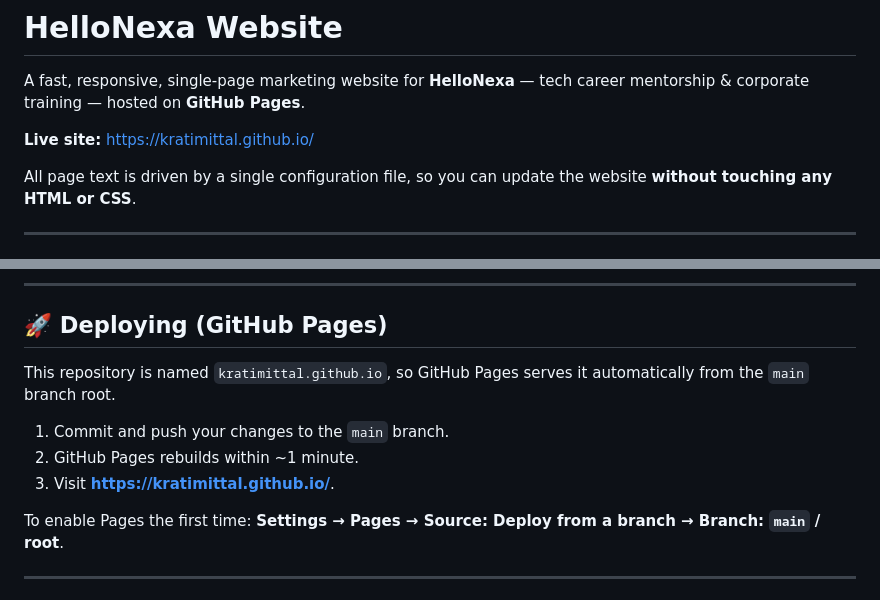
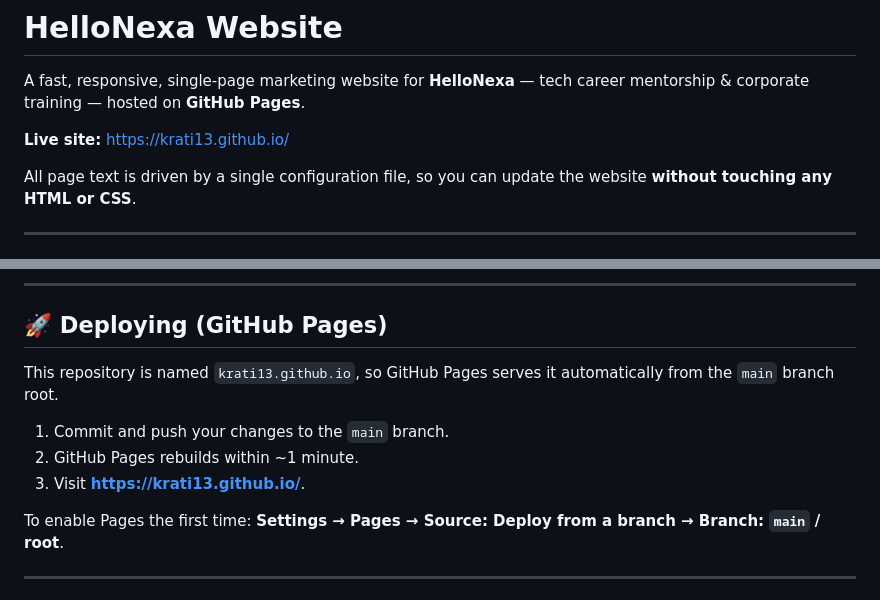
Before and after one commit to krati13/krati13.github.io, a Markdown page: README.md, 2 parts joined by grey strips. Drawn GitHub-style.

Commit message:
Update site URLs to krati13.github.io
Co-authored-by: Copilot <223556219+Copilot@users.noreply.github.com>

```diff
--- a/README.md
+++ b/README.md
@@ -3,7 +3,7 @@
 A fast, responsive, single-page marketing website for **HelloNexa** — tech career
 mentorship & corporate training — hosted on **GitHub Pages**.
 
-**Live site:** https://kratimittal.github.io/
+**Live site:** https://krati13.github.io/
 
 All page text is driven by a single configuration file, so you can update the
 website **without touching any HTML or CSS**.
@@ -101,12 +101,12 @@ Open `styles.css` and edit the variables at the very top:
 
 ## 🚀 Deploying (GitHub Pages)
 
-This repository is named `kratimittal.github.io`, so GitHub Pages serves it
+This repository is named `krati13.github.io`, so GitHub Pages serves it
 automatically from the `main` branch root.
 
 1. Commit and push your changes to the `main` branch.
 2. GitHub Pages rebuilds within ~1 minute.
-3. Visit **https://kratimittal.github.io/**.
+3. Visit **https://krati13.github.io/**.
 
 To enable Pages the first time: **Settings → Pages → Source: Deploy from a branch
 → Branch: `main` / root**.
```
